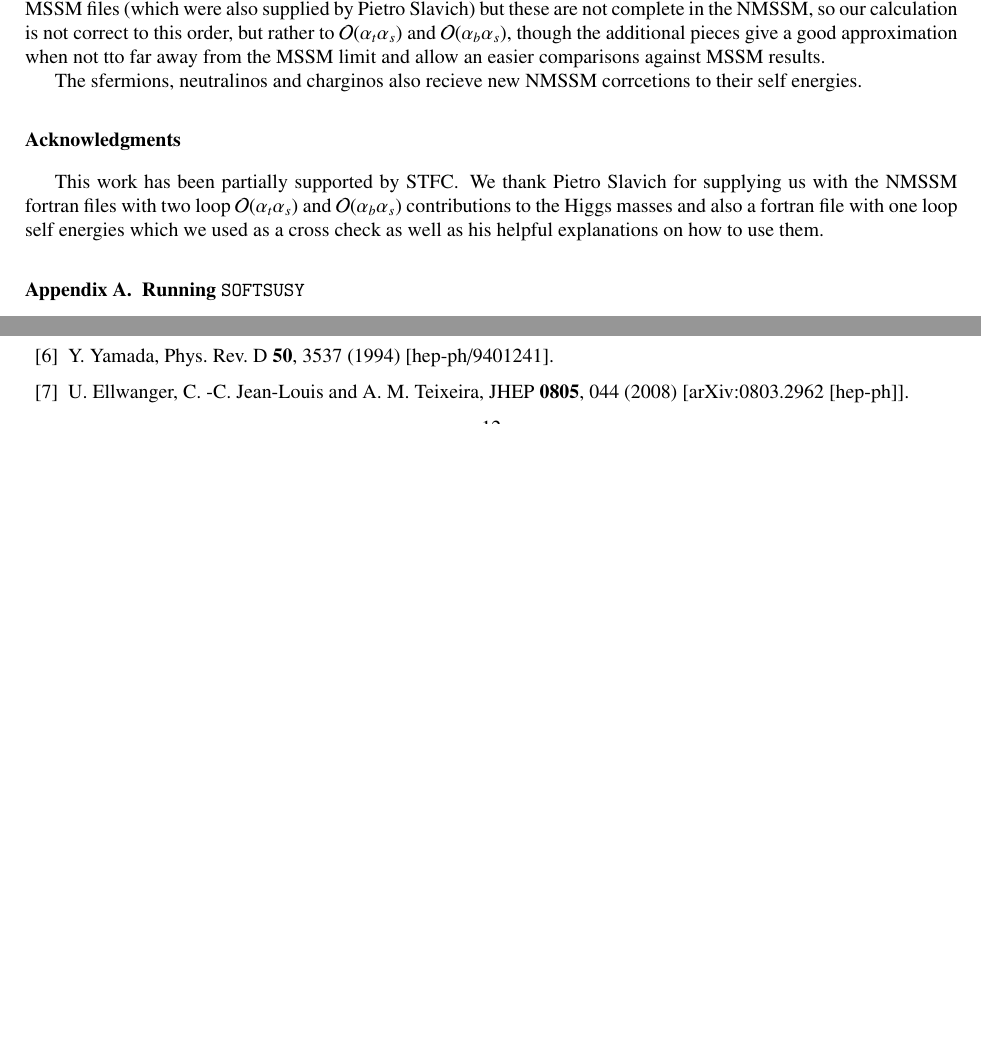
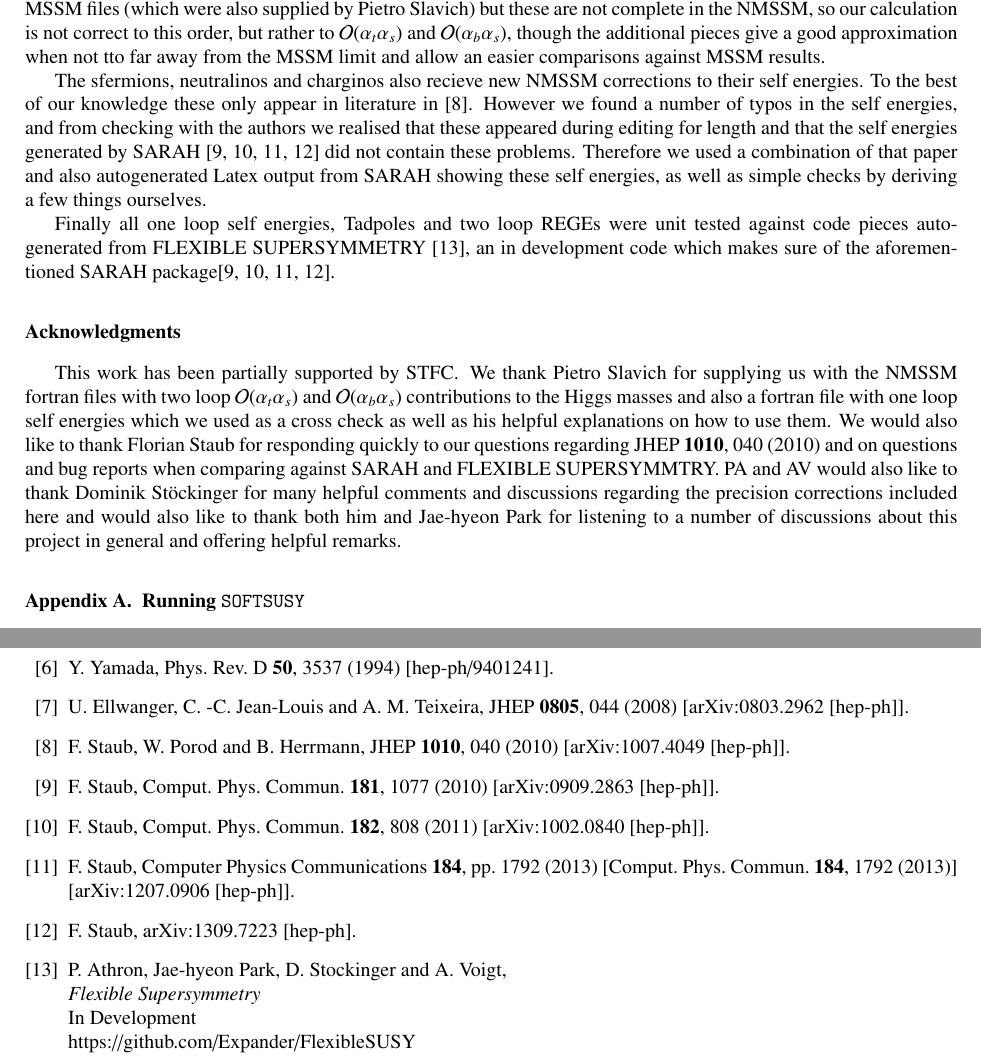
Before and after one commit to BAllanach/softsusy, a LaTeX paper (doc/nmssmManual.tex): two parts of pages 10 and 12 of 12 before the commit and two parts of pages 10 and 13 of 13 after it, joined at a grey line, cut so that both start at the same text, the shorter picture padded with empty space. Compiled offline with pdfLaTeX.

Commit message:
nmssmManual: added content to section on NMSSM spectra. Also added acknowledgements.

```diff
--- a/doc/nmssmManual.tex
+++ b/doc/nmssmManual.tex
@@ -725,39 +725,114 @@ $\beta$ functions are real and include inter-generational quark mixing
 effects.
 
 
-The parameters are then evolved to the scale $M_{SUSY}= \equiv \sqrt{m_{{\tilde t}_1}(M_{SUSY}) m_{{\tilde t}_2}(M_{SUSY})}$.  The $\overline{DR}$ running masses for the mass eigenstates are calculated using the expressions given in Section \ref{sec:tree}.
+The parameters are then evolved to the scale $M_{SUSY}= \equiv
+\sqrt{m_{{\tilde t}_1}(M_{SUSY}) m_{{\tilde t}_2}(M_{SUSY})}$.  The
+$\overline{DR}$ running masses for the mass eigenstates are calculated
+using the expressions given in Section \ref{sec:tree}.
 \subsection{Low energy boundary conditions and EWSB \label{ewsb}}
-The low energy boundary conditions come from measured values of Standard Model fermions and gauge boson masses, $\alpha(M_Z)$, $G_F^\mu$ and $\alpha_S(M_z)$ and two input parameters, which then fix the gauge and Yukawa couplings and the output parameters of electroweak symmetry breaking.
+The low energy boundary conditions come from measured values of
+Standard Model fermions and gauge boson masses, $\alpha(M_Z)$,
+$G_F^\mu$ and $\alpha_S(M_z)$ and two input parameters, which then fix
+the gauge and Yukawa couplings and the output parameters of
+electroweak symmetry breaking.
 
-   The three EWSB conditions allow the pole $Z$ mass, to be input with it's central value $M_Z$, while constraining three parameters.  Equations \ref{eq:mind} and \ref{eq:minu} can be rewritten as in the MSSM.  Including tadpole corrections, $t_i$ and the transverse self energy of the $Z$ boson, $\Pi^T_{ZZ}$, these appear as,
-\ba
-\mu_\textrm{eff}^2(M_{SUSY}) &=&
-\frac{m_{\overline{H}_1}^2(M_{SUSY}) -  m_{\overline{H}_2}^2(M_{SUSY}) \tan^2
-  \beta(M_{SUSY})}{\tan^2 \beta(M_{SUSY}) - 1}
-- \frac{1}{2} M_{\overline Z}^2 (M_{SUSY})\label{eq:mueffcond}\\
-(m^2_3)_\textrm{eff}(M_{SUSY})&=&\frac{\sin{2\beta}(M_{SUSY})}{2}\left(\overline{m}_{H_u}^2(M_{SUSY})+\overline{m}_{H_d}^2(M_{SUSY})+ 2\mu_\textrm{eff}^2(M_{SUSY})\left(1+\frac{\overline{M}_z^2}{\overline{g}^2s^2}(M_{SUSY})\right)\right),\label{eq:bmucond}
-\ea where $m_{\overline{H}_i}^2 = m_{H_i}^2 - t_i/v_i$ and $M_{\overline Z}^2(M_{SUSY}) = M_Z^2 + \Re\Pi_{ZZ}^T(M_{SUSY})$ is the $\overline{DR}$ running (mass)$^2$ of the $Z$ boson and $\bar g = \sqrt{g_2^2+g^{\prime 2}}$ and $g_2$ and $g^{\prime}$
-are the gauge couplings of $SU(2)_L$ and (unnormalised) $U(1)$ interactions
-respectively, with $g^\prime = \sqrt{3/5} \, g_1$.  In this way we can fix $\mu_{eff}$ and $(m^2_3)_\textrm{eff}$ in a similar manner as the MSSM.  However in this case these are effective parameters constructed from several model parameters, so we must select which ones are fixed.
+   The three EWSB conditions allow the pole $Z$ mass, to be input with
+   it's central value $M_Z$, while constraining three parameters.
+   Equations \ref{eq:mind} and \ref{eq:minu} can be rewritten as in
+   the MSSM.  Including tadpole corrections, $t_i$ and the transverse
+   self energy of the $Z$ boson, $\Pi^T_{ZZ}$, these appear as, \ba
+   \mu_\textrm{eff}^2(M_{SUSY}) &=&
+   \frac{m_{\overline{H}_1}^2(M_{SUSY}) -
+     m_{\overline{H}_2}^2(M_{SUSY}) \tan^2 \beta(M_{SUSY})}{\tan^2
+     \beta(M_{SUSY}) - 1} - \frac{1}{2} M_{\overline Z}^2
+   (M_{SUSY})\label{eq:mueffcond}\\ (m^2_3)_\textrm{eff}(M_{SUSY})&=&\frac{\sin{2\beta}(M_{SUSY})}{2}\left(\overline{m}_{H_u}^2(M_{SUSY})+\overline{m}_{H_d}^2(M_{SUSY})+
+   2\mu_\textrm{eff}^2(M_{SUSY})\left(1+\frac{\overline{M}_z^2}{\overline{g}^2s^2}(M_{SUSY})\right)\right),\label{eq:bmucond}
+   \ea where $m_{\overline{H}_i}^2 = m_{H_i}^2 - t_i/v_i$ and
+   $M_{\overline Z}^2(M_{SUSY}) = M_Z^2 + \Re\Pi_{ZZ}^T(M_{SUSY})$ is
+   the $\overline{DR}$ running (mass)$^2$ of the $Z$ boson and $\bar g
+   = \sqrt{g_2^2+g^{\prime 2}}$ and $g_2$ and $g^{\prime}$ are the
+   gauge couplings of $SU(2)_L$ and (unnormalised) $U(1)$ interactions
+   respectively, with $g^\prime = \sqrt{3/5} \, g_1$.  In this way we
+   can fix $\mu_{eff}$ and $(m^2_3)_\textrm{eff}$ in a similar manner
+   as the MSSM.  However in this case these are effective parameters
+   constructed from several model parameters, so we must select which
+   ones are fixed.
 
-In the $Z_3$-NMSSM we fix $s$ in Eq.~\ref{eq:mueffcond} and $\kappa$ in  Eq.~\ref{eq:bmucond} and we use the third EWSB condition to fix $m_S^2$.  In the \Zv-NMSSM we have more freedom and can choose to fix $\mu$ and $m_3^2$ just as in the MSSM, and use the third EWSB condition to fix $\xi_S$.
+In the $Z_3$-NMSSM we fix $s$ in Eq.~\ref{eq:mueffcond} and $\kappa$
+in Eq.~\ref{eq:bmucond} and we use the third EWSB condition to fix
+$m_S^2$.  In the \Zv-NMSSM we have more freedom and can choose to fix
+$\mu$ and $m_3^2$ just as in the MSSM, and use the third EWSB
+condition to fix $\xi_S$.
 
-The full one loop tadpoles from \cite{Degrassi:2009yq} are used along with NMSSM two loop $\oatas$ and $\oabas$ contributions to the tadpoles are used from \cite{Degrassi:2009yq} (the fortran files for which were very helpfully supplied by Pietro Slavich) while two loop corrections from the MSSM are used for $\oatq$, $\oabatau$, $\oabq$, $\oatauq$ and $\oatab$, though it should be noted that these are not complete in the NMSSM.
+The full one loop tadpoles from \cite{Degrassi:2009yq} are used along
+with NMSSM two loop $\oatas$ and $\oabas$ contributions to the
+tadpoles are used from \cite{Degrassi:2009yq} (the fortran files for
+which were very helpfully supplied by Pietro Slavich) while two loop
+corrections from the MSSM are used for $\oatq$, $\oabatau$, $\oabq$,
+$\oatauq$ and $\oatab$, though it should be noted that these are not
+complete in the NMSSM.
 
-In both cases the tadpole corrections themselves depend on the output from the EWSB conditions, therefore an iteration is employed to find a self consistent solution.
+In both cases the tadpole corrections themselves depend on the output
+from the EWSB conditions, therefore an iteration is employed to find a
+self consistent solution.
 
-After the EWSB iteration converges the parameters are run to $m_Z$.  Here the three gauge couplings $g_1$, $g_2$ and $g_3$, where $g_1$ is the GUT normalised gauge coupling of $U(1)_Y$ and 3rd family $\overline{DR}$ Yukawa couplings, $y_t$, $y_b$ and $y_\tau$ are fixed, including the precision corrections at $M_Z$, in the same procedure as described in Section 3.3 of \cite{Allanach:2001kg}.  However the one loop self energies of the gauge bosons and fermions are modified to match those given in \cite{Degrassi:2009yq} for the NMSSM.  \textcolor{red}{--- PA: Add comment on the delta rho corrections and the Higgs ---}
+After the EWSB iteration converges the parameters are run to $m_Z$.
+Here the three gauge couplings $g_1$, $g_2$ and $g_3$, where $g_1$ is
+the GUT normalised gauge coupling of $U(1)_Y$ and 3rd family
+$\overline{DR}$ Yukawa couplings, $y_t$, $y_b$ and $y_\tau$ are fixed,
+including the precision corrections at $M_Z$, in the same procedure as
+described in Section 3.3 of \cite{Allanach:2001kg}.  However the one
+loop self energies of the gauge bosons and fermions are modified to
+match those given in \cite{Degrassi:2009yq} for the NMSSM.
+\textcolor{red}{--- PA: Add comment on the delta rho corrections and
+  the Higgs ---}
 
 
 \subsection{NMSSM spectrum \label{spec}}
-After the iteration has converged we calculate the pole masses.  The Higgs pole masses are calculated using one loop self energies from \cite{Degrassi:2009yq} with additional contributions to the Higgs self couplings from \Zv couplings added using Appendix A of \cite{Ellwanger:2009dp}.  Two loop corrections of order $\oatas$ and $\oabas$ are adding from \cite{Degrassi:2009yq} using the Fortran files provided by Pietro Slavich.   Contributions of order $\oatq$, $\oabatau$, $\oabq$, $\oatauq$ and $\oatab$, are included from the MSSM files (which were also supplied by Pietro Slavich) but these are not complete in the NMSSM, so our calculation is not correct to this order, but rather to $\oatas$ and $\oabas$, though the additional pieces give a good approximation when not tto far away from the MSSM limit and allow an easier comparisons against MSSM results.
+After the iteration has converged we calculate the pole masses.  The
+Higgs pole masses are calculated using one loop self energies from
+\cite{Degrassi:2009yq} with additional contributions to the Higgs self
+couplings from \Zv couplings added using Appendix A of
+\cite{Ellwanger:2009dp}.  Two loop corrections of order $\oatas$ and
+$\oabas$ are adding from \cite{Degrassi:2009yq} using the Fortran
+files provided by Pietro Slavich.  Contributions of order $\oatq$,
+$\oabatau$, $\oabq$, $\oatauq$ and $\oatab$, are included from the
+MSSM files (which were also supplied by Pietro Slavich) but these are
+not complete in the NMSSM, so our calculation is not correct to this
+order, but rather to $\oatas$ and $\oabas$, though the additional
+pieces give a good approximation when not tto far away from the MSSM
+limit and allow an easier comparisons against MSSM results.
 
-The sfermions, neutralinos and charginos also recieve new NMSSM corrcetions to their self energies.
+The sfermions, neutralinos and charginos also recieve new NMSSM
+corrections to their self energies. To the best of our knowledge these
+only appear in literature in \cite{Staub:2010ty}.  However we found a
+number of typos in the self energies, and from checking with the
+authors we realised that these appeared during editing for length and
+that the self energies generated by SARAH
+\cite{Staub:2009bi,Staub:2010jh,Staub:2012pb,Staub:2013tta} did not
+contain these problems.  Therefore we used a combination of that paper
+and also autogenerated Latex output from SARAH showing these self
+energies, as well as simple checks by deriving a few things ourselves.
+
+Finally all one loop self energies, Tadpoles and two loop REGEs were unit tested against code pieces auto-generated from FLEXIBLE SUPERSYMMETRY \cite{flexi-susy}, an in development code which makes sure of the aforementioned SARAH package\cite{Staub:2009bi,Staub:2010jh,Staub:2012pb,Staub:2013tta}.
+
+
 
 
 \section*{Acknowledgments}
-This work has been partially supported by
-STFC\@. We thank Pietro Slavich for supplying us with the NMSSM fortran files with two loop  $\oatas$ and $\oabas$ contributions to the Higgs masses and also a fortran file with one loop self energies which we used as a cross check as well as his helpful explanations on how to use them.
+This work has been partially supported by STFC\@. We thank Pietro
+Slavich for supplying us with the NMSSM fortran files with two loop
+$\oatas$ and $\oabas$ contributions to the Higgs masses and also a
+fortran file with one loop self energies which we used as a cross
+check as well as his helpful explanations on how to use them. We would
+also like to thank Florian Staub for responding quickly to our questions
+regarding JHEP {\bf 1010}, 040 (2010) and on questions and bug reports
+when comparing against SARAH and FLEXIBLE SUPERSYMMTRY. PA and AV
+would also like to thank Dominik St\"ockinger for many helpful
+comments and discussions regarding the precision corrections included
+here and would also like to thank both him and Jae-hyeon Park for
+listening to a number of discussions about this project in general and
+offering helpful remarks.
 
 
 \appendix
@@ -1012,6 +1087,57 @@ class NmssmSoftsusy : public Softsusy<SoftParsNmssm> {
   %%CITATION = ARXIV:0803.2962;%%
   %28 citations counted in INSPIRE as of 24 Sep 2013
 
+  %\cite{Staub:2010ty}
+\bibitem{Staub:2010ty}
+  F.~Staub, W.~Porod and B.~Herrmann,
+  %``The Electroweak sector of the NMSSM at the one-loop level,''
+  JHEP {\bf 1010}, 040 (2010)
+  [arXiv:1007.4049 [hep-ph]].
+  %%CITATION = ARXIV:1007.4049;%%
+  %28 citations counted in INSPIRE as of 12 Oct 2013
+
+%\cite{Staub:2009bi}
+\bibitem{Staub:2009bi}
+  F.~Staub,
+  %``From Superpotential to Model Files for FeynArts and CalcHep/CompHep,''
+  Comput.\ Phys.\ Commun.\  {\bf 181}, 1077 (2010)
+  [arXiv:0909.2863 [hep-ph]].
+  %%CITATION = ARXIV:0909.2863;%%
+  %64 citations counted in INSPIRE as of 12 Oct 2013
+
+%\cite{Staub:2010jh}
+\bibitem{Staub:2010jh}
+  F.~Staub,
+  %``Automatic Calculation of supersymmetric Renormalization Group Equations and Self Energies,''
+  Comput.\ Phys.\ Commun.\  {\bf 182}, 808 (2011)
+  [arXiv:1002.0840 [hep-ph]].
+  %%CITATION = ARXIV:1002.0840;%%
+  %60 citations counted in INSPIRE as of 12 Oct 2013
+
+%\cite{Staub:2012pb}
+\bibitem{Staub:2012pb}
+  F.~Staub,
+  %``SARAH 3.2: Dirac Gauginos, UFO output, and more,''
+  Computer Physics Communications {\bf 184}, pp. 1792 (2013)
+  [Comput.\ Phys.\ Commun.\  {\bf 184}, 1792 (2013)]
+  [arXiv:1207.0906 [hep-ph]].
+  %%CITATION = ARXIV:1207.0906;%%
+  %19 citations counted in INSPIRE as of 12 Oct 2013
+
+%\cite{Staub:2013tta}
+\bibitem{Staub:2013tta}
+  F.~Staub,
+  %``SARAH 4: A tool for (not only SUSY) model builders,''
+  arXiv:1309.7223 [hep-ph].
+  %%CITATION = ARXIV:1309.7223;%%
+  %2 citations counted in INSPIRE as of 12 Oct 2013
+
+\bibitem{flexi-susy}
+P.~Athron, Jae-hyeon Park, D.~Stockinger and A.~Voigt,\\
+{\it Flexible Supersymmetry} \\
+In Development \\
+https://github.com/Expander/FlexibleSUSY
+
 
 \end{thebibliography}
 
```
